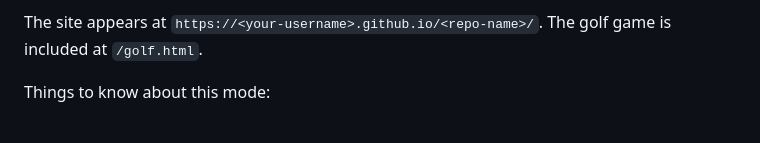
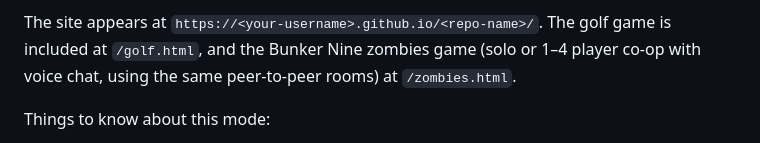
Before and after one commit to hartj77-blip/Card-club, a Markdown page: README.md, the part around the change. Drawn GitHub-style.

Commit message:
Bunker Nine: 1-4 player co-op rooms with voice chat, published on Pages
The host's tab runs the zombies and rounds; friends join with a 4-letter
room code over PeerJS, the same way Card Club's Pages version works.
Players in voice chat are connected to each other directly. Downed
players come back at the next round, and the game ends when the whole
squad is down. The Pages workflow now copies zombies.html next to golf.

Co-Authored-By: Claude Opus 5.5 <noreply@anthropic.com>
Claude-Session: https://claude.ai/code/session_01MztGY4kpnUKHMfg8mCPnEE

```diff
--- a/README.md
+++ b/README.md
@@ -42,7 +42,8 @@ One-time setup:
    push there. You can also run it by hand from the Actions tab.
 
 The site appears at `https://<your-username>.github.io/<repo-name>/`. The golf game is
-included at `/golf.html`.
+included at `/golf.html`, and the Bunker Nine zombies game (solo or 1–4 player co-op with
+voice chat, using the same peer-to-peer rooms) at `/zombies.html`.
 
 Things to know about this mode:
 
```
